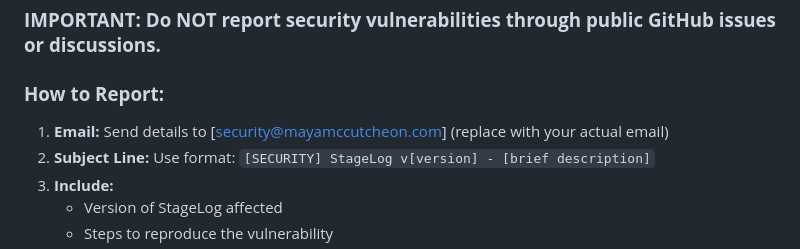
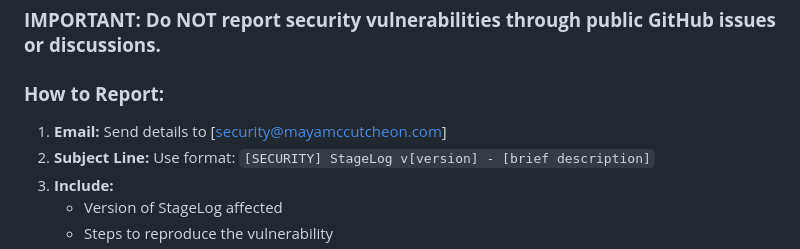
Before and after one commit to spike1478/stagelog, a Markdown page: SECURITY.md, the part around the change. Rendered like a GitHub page.

Commit message:
Remove placeholder text from security email address

```diff
--- a/SECURITY.md
+++ b/SECURITY.md
@@ -18,7 +18,7 @@ We actively maintain security for the following versions of StageLog:
 
 ### **How to Report:**
 
-1. **Email:** Send details to [security@mayamccutcheon.com] (replace with your actual email)
+1. **Email:** Send details to [security@mayamccutcheon.com]
 2. **Subject Line:** Use format: `[SECURITY] StageLog v[version] - [brief description]`
 3. **Include:**
    - Version of StageLog affected
```
